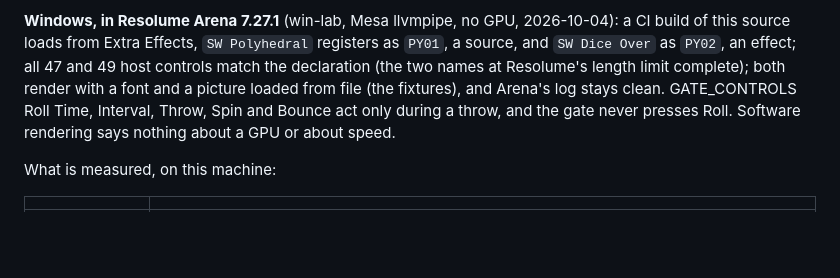
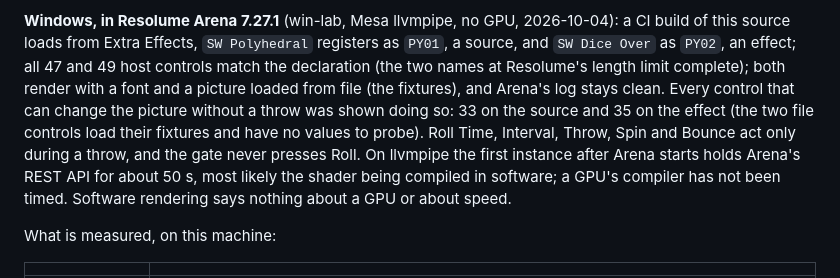
Before and after one commit to stoatworks-labs/polyhedral, a Markdown page: README.md, the part around the change. Drawn GitHub-style; blank space fills up the shorter version.

```diff
--- a/README.md
+++ b/README.md
@@ -132,9 +132,14 @@ measured on macOS (Apple Silicon); no OpenFX port, no presets.
 registers as `PY01`, a source, and `SW Dice Over` as `PY02`, an effect; all 47
 and 49 host controls match the declaration (the two names at Resolume's length
 limit complete); both render with a font and a picture loaded from file
-(the fixtures), and Arena's log stays clean. GATE_CONTROLS Roll Time, Interval,
-Throw, Spin and Bounce act only during a throw, and the gate never presses Roll.
-Software rendering says nothing about a GPU or about speed.
+(the fixtures), and Arena's log stays clean. Every control that can change the
+picture without a throw was shown doing so: 33 on the source and 35 on the effect
+(the two file controls load their fixtures and have no values to probe). Roll
+Time, Interval, Throw, Spin and Bounce act only during a throw, and the gate never
+presses Roll. On llvmpipe the first instance after Arena starts holds Arena's REST
+API for about 50 s, most likely the shader being compiled in software; a GPU's
+compiler has not been timed. Software rendering says nothing about a GPU or about
+speed.
 
 What is measured, on this machine:
 
```
Also changed, not shown: AGENTS.md (+6 -4 lines).
